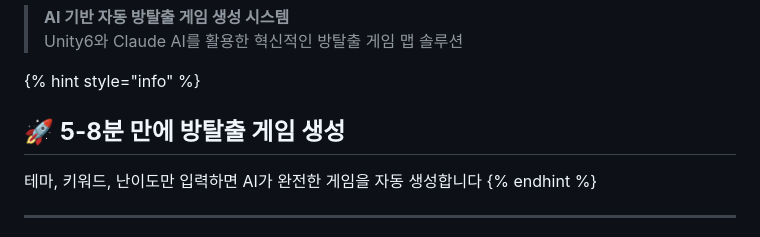
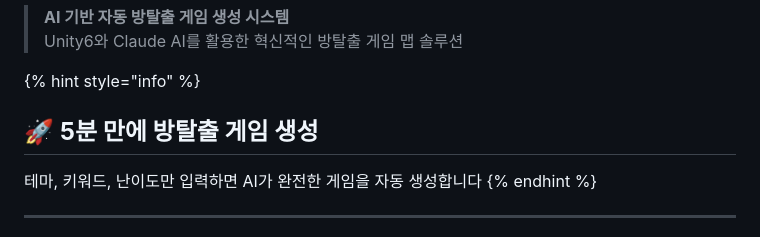
Before and after one commit to Febriez/eroom-docs, a Markdown page: README.md, the part around the change. Rendered like a GitHub page.

Commit message:
README.md 내용수정

```diff
--- a/README.md
+++ b/README.md
@@ -5,7 +5,7 @@
 
 {% hint style="info" %}
 
-## 🚀 **5-8분 만에 방탈출 게임 생성**
+## 🚀 **5분 만에 방탈출 게임 생성**
 
 테마, 키워드, 난이도만 입력하면 AI가 완전한 게임을 자동 생성합니다
 {% endhint %}
```
